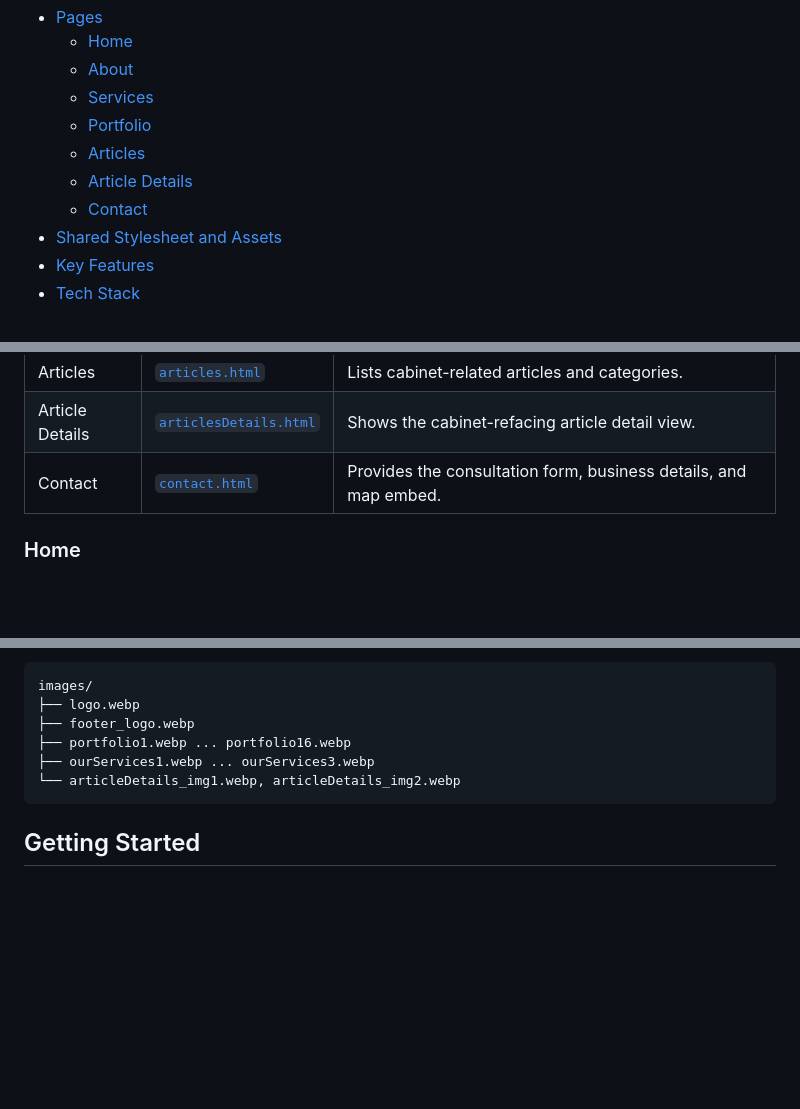
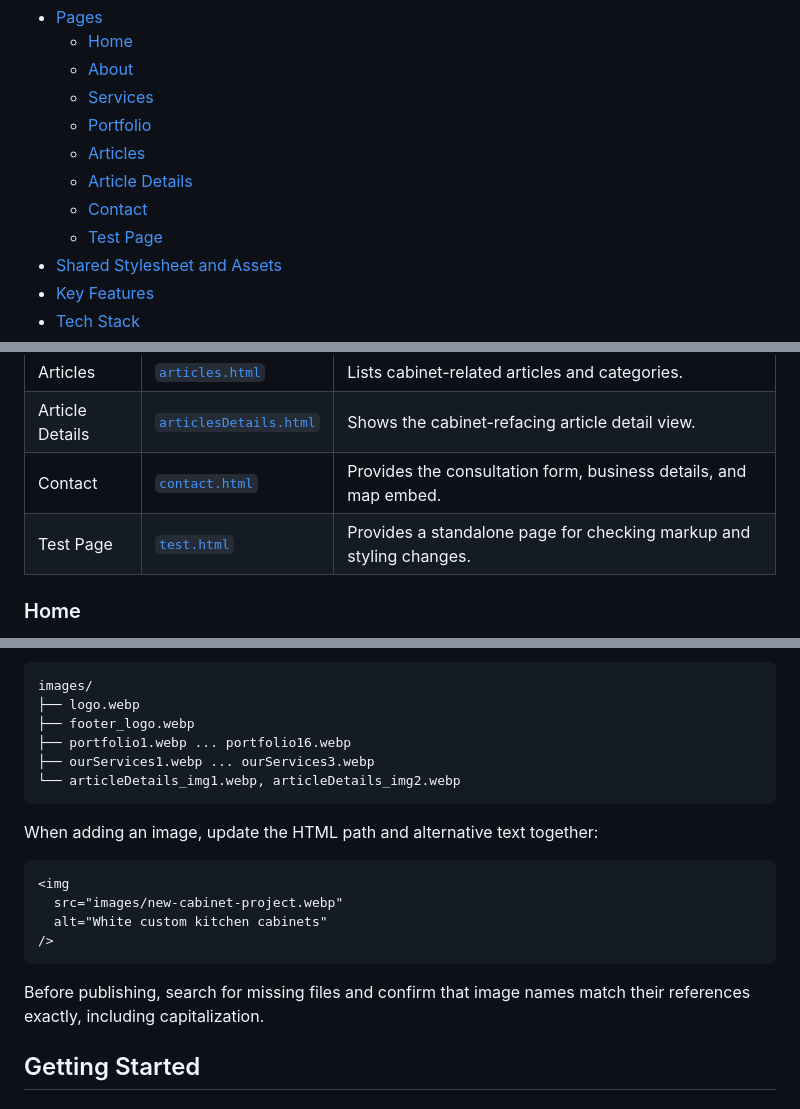
Before and after one commit to MehediAlam49/Majestic-Cabinet, a Markdown page: README.md, 3 parts joined by grey strips. Rendered like a GitHub page; blank space fills up the shorter version.

````diff
--- a/README.md
+++ b/README.md
@@ -18,6 +16,7 @@ Use the navigation links to move between the static pages. A code editor extensi
   - [Articles](#articles)
   - [Article Details](#article-details)
   - [Contact](#contact)
+  - [Test Page](#test-page)
 - [Shared Stylesheet and Assets](#shared-stylesheet-and-assets)
 - [Key Features](#key-features)
 - [Tech Stack](#tech-stack)
@@ -45,6 +44,7 @@ Majestic Cabinets is a responsive, multi-page brochure website for a Las Vegas c
 | Articles        | [`articles.html`](articles.html)               | Lists cabinet-related articles and categories.                                    |
 | Article Details | [`articlesDetails.html`](articlesDetails.html) | Shows the cabinet-refacing article detail view.                                   |
 | Contact         | [`contact.html`](contact.html)                 | Provides the consultation form, business details, and map embed.                  |
+| Test Page       | [`test.html`](test.html)                       | Provides a standalone page for checking markup and styling changes.               |
 
 ### Home
 
@@ -215,6 +262,17 @@ images/
 ├── ourServices1.webp ... ourServices3.webp
 └── articleDetails_img1.webp, articleDetails_img2.webp
 ```
+
+When adding an image, update the HTML path and alternative text together:
+
+```html
+<img
+  src="images/new-cabinet-project.webp"
+  alt="White custom kitchen cabinets"
+/>
+```
+
+Before publishing, search for missing files and confirm that image names match their references exactly, including capitalization.
 
 ## Getting Started
 
````
Also changed, not shown: other parts of README.md (+47 -2 lines).
